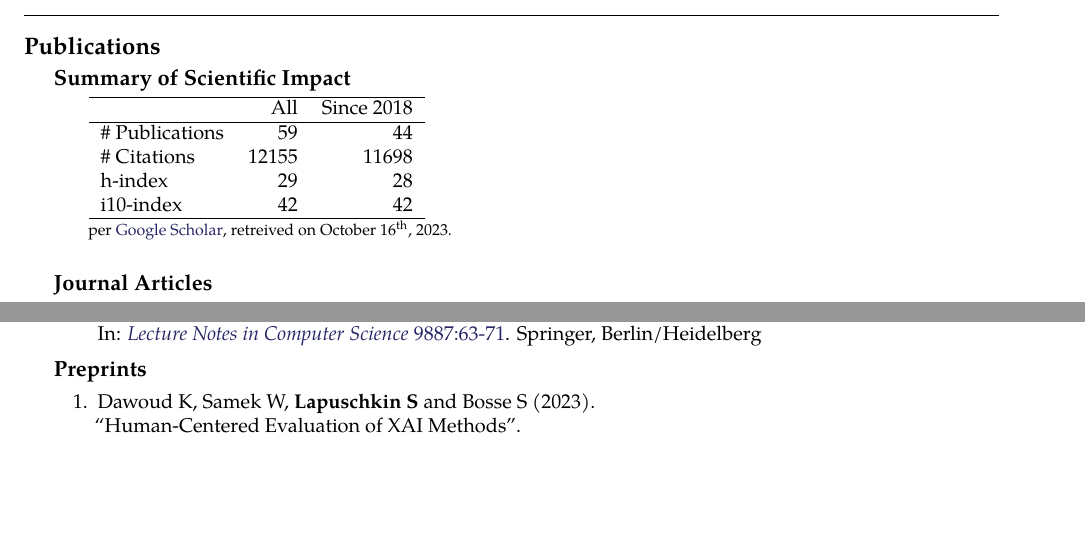
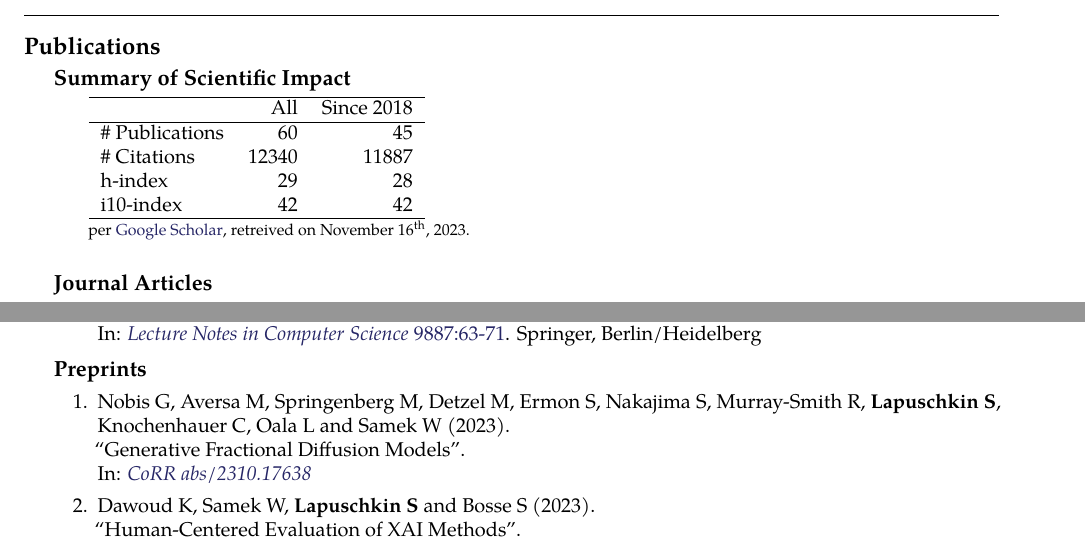
Before and after one commit to sebastian-lapuschkin-sideprojects/latex-cv, a LaTeX CV (cv.tex, which reads sections/publications-impact.tex, sections/publications-preprint.tex): two parts of pages 6 and 10 of 10, joined at a grey line, cut so that both start at the same text, the shorter picture padded with empty space. Compiled offline with pdfLaTeX.

Commit message:
adding 2310.17638 and rebuilding

```diff
--- a/sections/publications-impact.tex
+++ b/sections/publications-impact.tex
@@ -7,8 +7,8 @@
         \hline
          & All & Since 2018\\
         \hline
-        \# Publications & 59     & 44    \\
-        \# Citations    & 12155  & 11698 \\
+        \# Publications & 60     & 45    \\
+        \# Citations    & 12340  & 11887 \\
         h-index         & 29     & 28    \\
         i10-index       & 42     & 42    \\
         \hline
@@ -16,7 +16,7 @@
     \\
     {\footnotesize{
         per \href{https://scholar.google.com/citations?user=wpLQuroAAAAJ}{Google Scholar},
-        retreived on October 16$^\text{th}$, 2023.
+        retreived on November 16$^\text{th}$, 2023.
         }
     }
     \end{minipage}
--- a/sections/publications-preprint.tex
+++ b/sections/publications-preprint.tex
@@ -2,6 +2,12 @@
 {\bf Preprints}{}
 {
     \begin{enumerate}
+
+        \item \preprintref{Nobis G, Aversa M, Springenberg M, Detzel M, Ermon S, Nakajima S, Murray-Smith R, \textbf{Lapuschkin S}, Knochenhauer C, Oala L and Samek W}
+                        {2023}
+                        {Generative Fractional Diffusion Models}
+                        {CoRR abs/2310.17638}
+                        {https://arxiv.org/abs/2310.17638}
 
         \item \preprintrefwnote{Dawoud K, Samek W, \textbf{Lapuschkin S}  and  Bosse S}
                         {2023}
```
Also changed, not shown: cv-short.pdf, cv.pdf, preview/cv-short.png, 1 other file.
